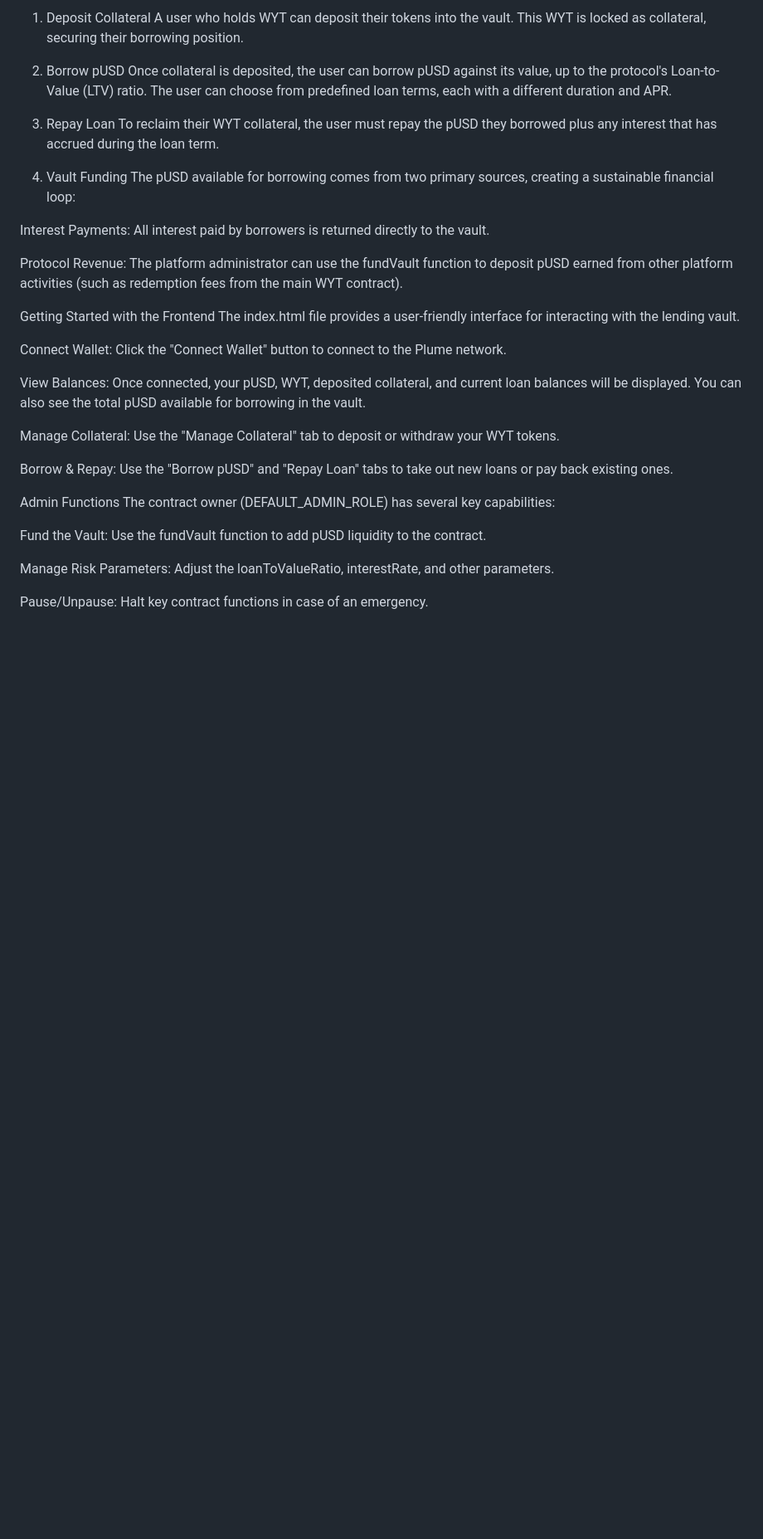
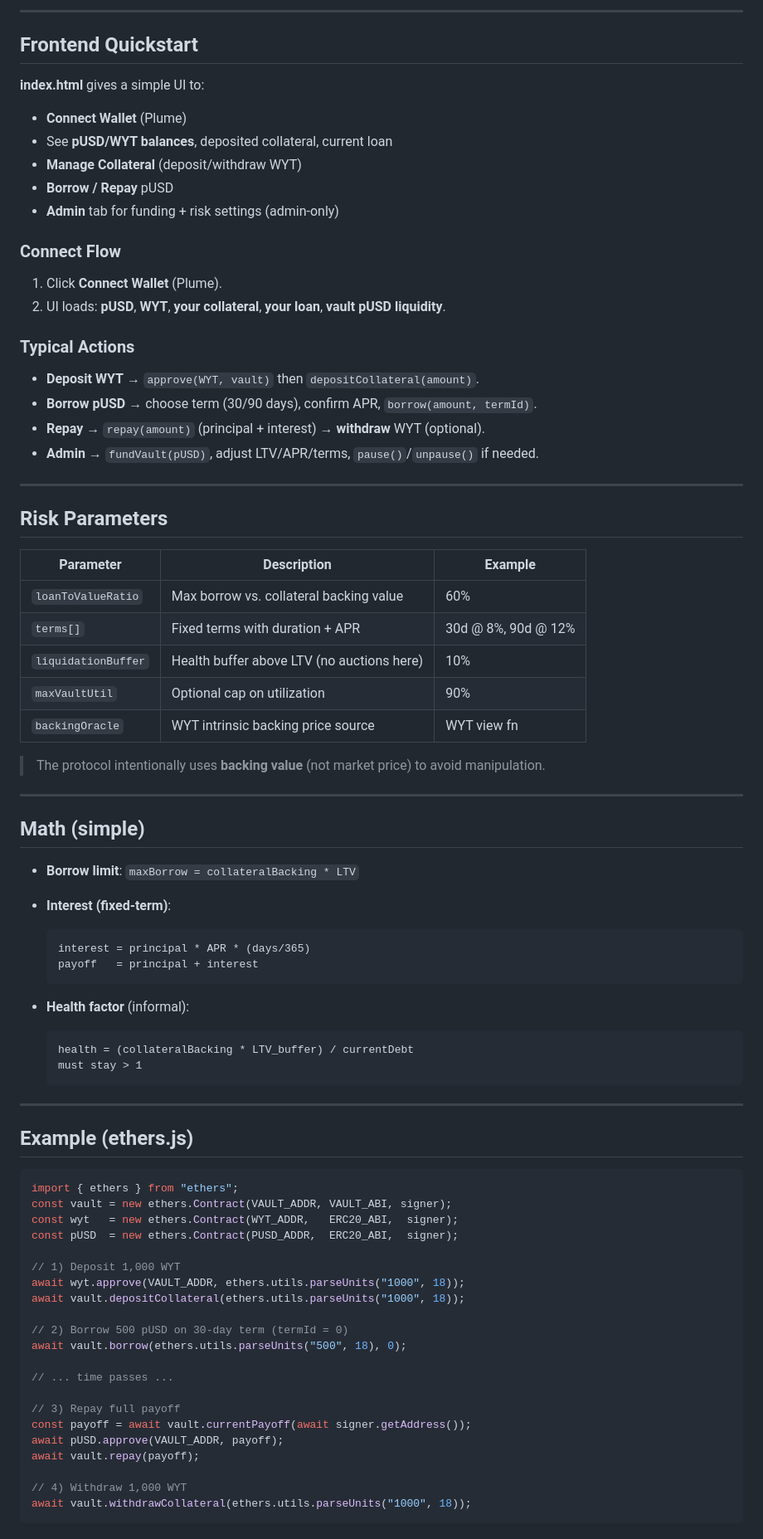
Before and after one commit to servicecoinrwb/WorkYieldLendingVault, a Markdown page: README.md, the part around one of its changes. Shown at 83% size. Rendered like a GitHub page; blank space fills up the shorter version.

````diff
--- a/README.md
+++ b/README.md
@@ -64,36 +95,85 @@ The Work Yield Lending Vault operates as a "protocol-as-lender" model, creating
 
-1. Deposit Collateral
-A user who holds WYT can deposit their tokens into the vault. This WYT is locked as collateral, securing their borrowing position.
+---
 
-2. Borrow pUSD
-Once collateral is deposited, the user can borrow pUSD against its value, up to the protocol's Loan-to-Value (LTV) ratio. The user can choose from predefined loan terms, each with a different duration and APR.
+## Frontend Quickstart
 
-3. Repay Loan
-To reclaim their WYT collateral, the user must repay the pUSD they borrowed plus any interest that has accrued during the loan term.
+**index.html** gives a simple UI to:
 
-4. Vault Funding
-The pUSD available for borrowing comes from two primary sources, creating a sustainable financial loop:
+* **Connect Wallet** (Plume)
+* See **pUSD/WYT balances**, deposited collateral, current loan
+* **Manage Collateral** (deposit/withdraw WYT)
+* **Borrow / Repay** pUSD
+* **Admin** tab for funding + risk settings (admin-only)
 
-Interest Payments: All interest paid by borrowers is returned directly to the vault.
+### Connect Flow
 
-Protocol Revenue: The platform administrator can use the fundVault function to deposit pUSD earned from other platform activities (such as redemption fees from the main WYT contract).
+1. Click **Connect Wallet** (Plume).
+2. UI loads: **pUSD**, **WYT**, **your collateral**, **your loan**, **vault pUSD liquidity**.
 
-Getting Started with the Frontend
-The index.html file provides a user-friendly interface for interacting with the lending vault.
+### Typical Actions
 
-Connect Wallet: Click the "Connect Wallet" button to connect to the Plume network.
+* **Deposit WYT** → `approve(WYT, vault)` then `depositCollateral(amount)`.
+* **Borrow pUSD** → choose term (30/90 days), confirm APR, `borrow(amount, termId)`.
+* **Repay** → `repay(amount)` (principal + interest) → **withdraw** WYT (optional).
+* **Admin** → `fundVault(pUSD)`, adjust LTV/APR/terms, `pause()`/`unpause()` if needed.
 
-View Balances: Once connected, your pUSD, WYT, deposited collateral, and current loan balances will be displayed. You can also see the total pUSD available for borrowing in the vault.
+---
 
-Manage Collateral: Use the "Manage Collateral" tab to deposit or withdraw your WYT tokens.
+## Risk Parameters
 
-Borrow & Repay: Use the "Borrow pUSD" and "Repay Loan" tabs to take out new loans or pay back existing ones.
+| Parameter           | Description                                | Example             |
+| ------------------- | ------------------------------------------ | ------------------- |
+| `loanToValueRatio`  | Max borrow vs. collateral backing value    | 60%                 |
+| `terms[]`           | Fixed terms with duration + APR            | 30d @ 8%, 90d @ 12% |
+| `liquidationBuffer` | Health buffer above LTV (no auctions here) | 10%                 |
+| `maxVaultUtil`      | Optional cap on utilization                | 90%                 |
+| `backingOracle`     | WYT intrinsic backing price source         | WYT view fn         |
 
-Admin Functions
-The contract owner (DEFAULT_ADMIN_ROLE) has several key capabilities:
+> The protocol intentionally uses **backing value** (not market price) to avoid manipulation.
 
-Fund the Vault: Use the fundVault function to add pUSD liquidity to the contract.
+---
 
-Manage Risk Parameters: Adjust the loanToValueRatio, interestRate, and other parameters.
+## Math (simple)
 
-Pause/Unpause: Halt key contract functions in case of an emergency.
+* **Borrow limit**: `maxBorrow = collateralBacking * LTV`
+* **Interest (fixed-term)**:
+
+  ```
+  interest = principal * APR * (days/365)
+  payoff   = principal + interest
+  ```
+* **Health factor** (informal):
+
+  ```
+  health = (collateralBacking * LTV_buffer) / currentDebt
+  must stay > 1
+  ```
+
+---
+
+## Example (ethers.js)
+
+```js
+import { ethers } from "ethers";
+const vault = new ethers.Contract(VAULT_ADDR, VAULT_ABI, signer);
+const wyt   = new ethers.Contract(WYT_ADDR,   ERC20_ABI,  signer);
+const pUSD  = new ethers.Contract(PUSD_ADDR,  ERC20_ABI,  signer);
+
+// 1) Deposit 1,000 WYT
+await wyt.approve(VAULT_ADDR, ethers.utils.parseUnits("1000", 18));
+await vault.depositCollateral(ethers.utils.parseUnits("1000", 18));
+
+// 2) Borrow 500 pUSD on 30-day term (termId = 0)
+await vault.borrow(ethers.utils.parseUnits("500", 18), 0);
+
+// ... time passes ...
+
+// 3) Repay full payoff
+const payoff = await vault.currentPayoff(await signer.getAddress());
+await pUSD.approve(VAULT_ADDR, payoff);
+await vault.repay(payoff);
+
+// 4) Withdraw 1,000 WYT
+await vault.withdrawCollateral(ethers.utils.parseUnits("1000", 18));
+```
+
````
Also changed, not shown: other parts of README.md (+203 -38 lines).
